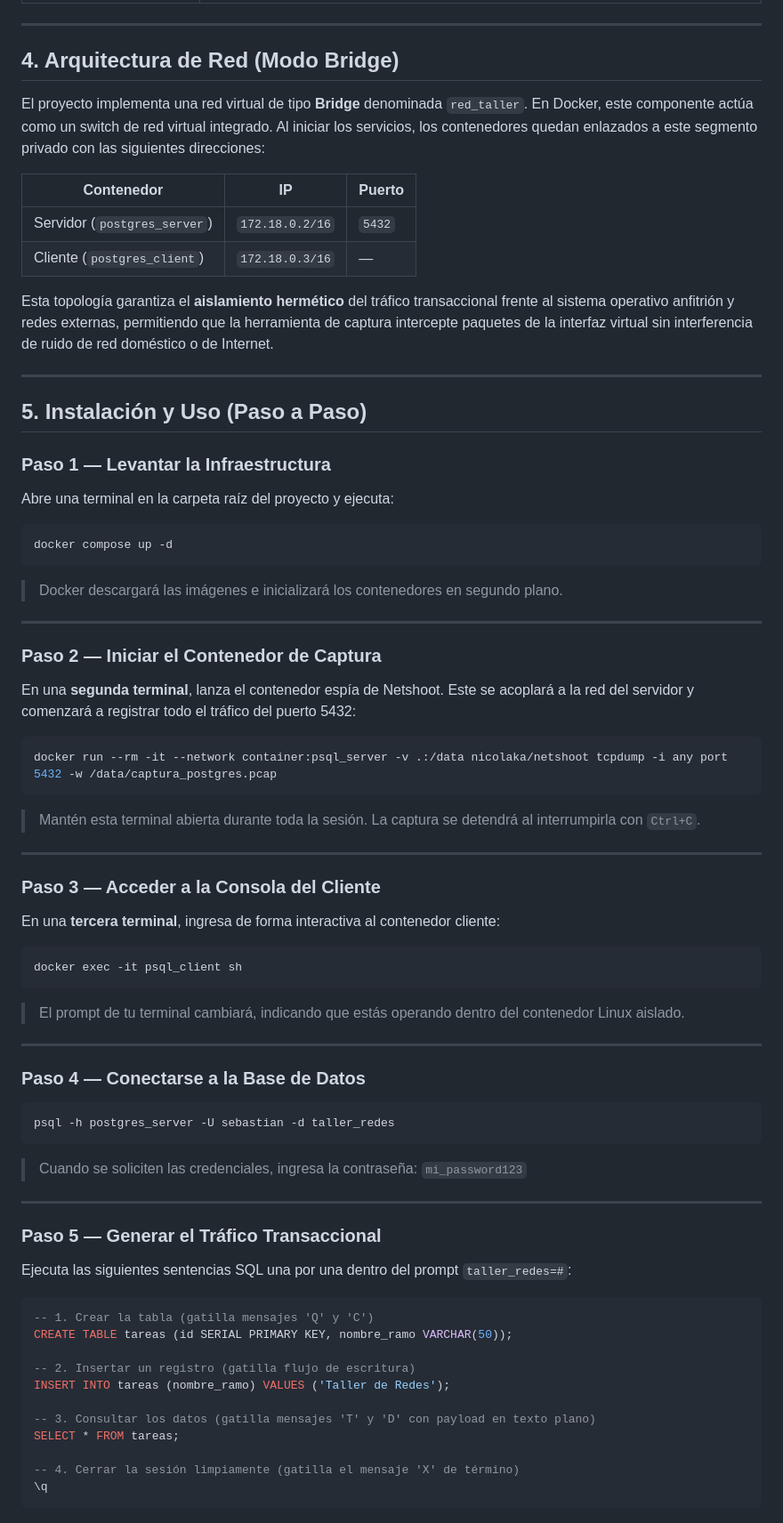
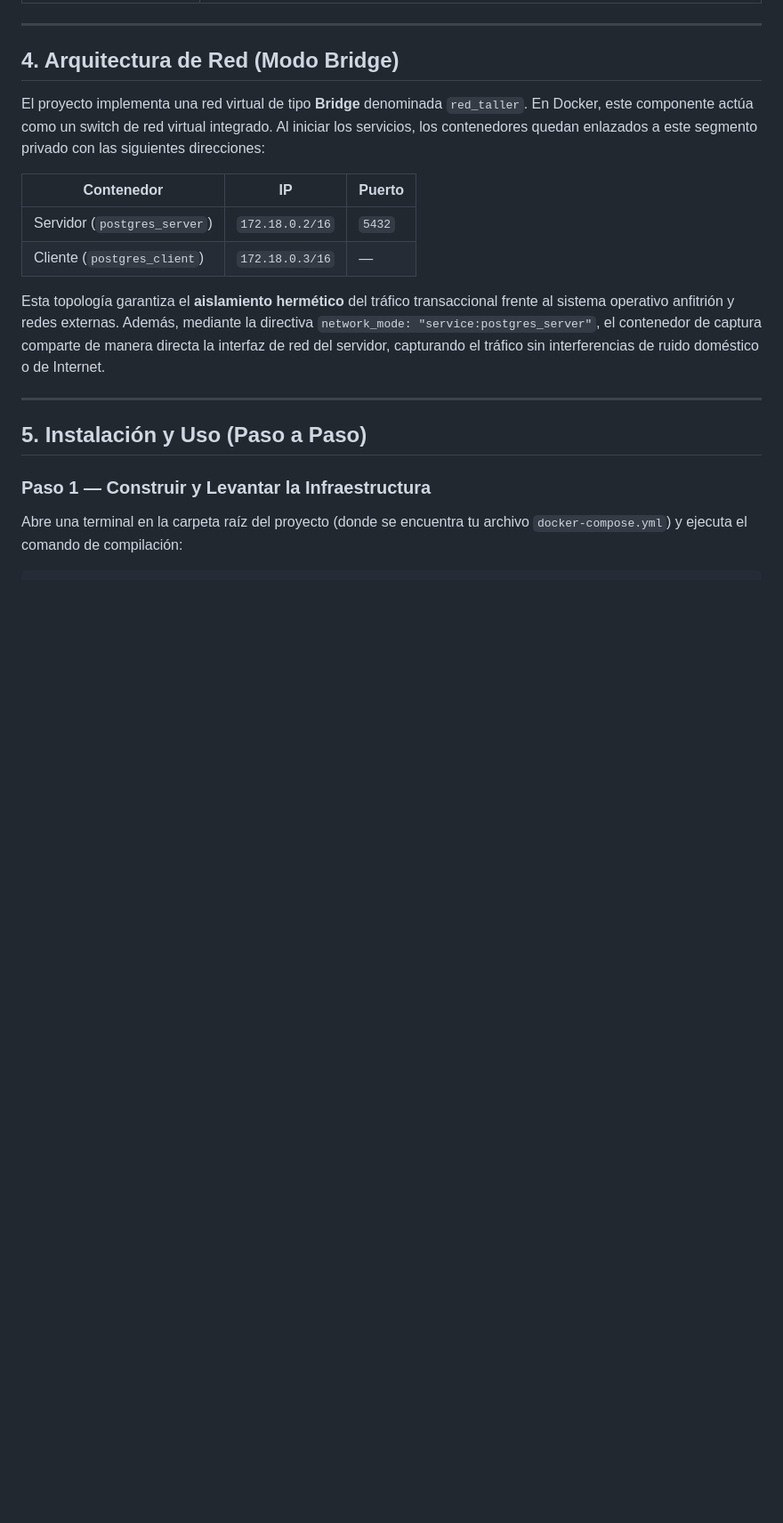
Before and after one commit to valemiauz/Taller-redes-tarea02, a Markdown page: README.md, the part around one of its changes. Shown at 89% size. Rendered like a GitHub page; blank space fills up the shorter version.

Commit message:
Reestructurando todo para basarnos en archivos dockerfile para las imagenes de docker

````diff
--- a/README.md
+++ b/README.md
@@ -57,73 +60,14 @@ El proyecto implementa una red virtual de tipo **Bridge** denominada `red_taller
 | Servidor (`postgres_server`) | `172.18.0.2/16` | `5432` |
 | Cliente (`postgres_client`) | `172.18.0.3/16` | — |
 
-Esta topología garantiza el **aislamiento hermético** del tráfico transaccional frente al sistema operativo anfitrión y redes externas, permitiendo que la herramienta de captura intercepte paquetes de la interfaz virtual sin interferencia de ruido de red doméstico o de Internet.
+Esta topología garantiza el **aislamiento hermético** del tráfico transaccional frente al sistema operativo anfitrión y redes externas. Además, mediante la directiva `network_mode: "service:postgres_server"`, el contenedor de captura comparte de manera directa la interfaz de red del servidor, capturando el tráfico sin interferencias de ruido doméstico o de Internet.
 
 ---
 
 ## 5. Instalación y Uso (Paso a Paso)
 
-### Paso 1 — Levantar la Infraestructura
+### Paso 1 — Construir y Levantar la Infraestructura
 
-Abre una terminal en la carpeta raíz del proyecto y ejecuta:
+Abre una terminal en la carpeta raíz del proyecto (donde se encuentra tu archivo `docker-compose.yml`) y ejecuta el comando de compilación:
 
 ```bash
-docker compose up -d
-```
-
-> Docker descargará las imágenes e inicializará los contenedores en segundo plano.
-
----
-
-### Paso 2 — Iniciar el Contenedor de Captura
-
-En una **segunda terminal**, lanza el contenedor espía de Netshoot. Este se acoplará a la red del servidor y comenzará a registrar todo el tráfico del puerto 5432:
-
-```bash
-docker run --rm -it --network container:psql_server -v .:/data nicolaka/netshoot tcpdump -i any port 5432 -w /data/captura_postgres.pcap
-```
-
-> Mantén esta terminal abierta durante toda la sesión. La captura se detendrá al interrumpirla con `Ctrl+C`.
-
----
-
-### Paso 3 — Acceder a la Consola del Cliente
-
-En una **tercera terminal**, ingresa de forma interactiva al contenedor cliente:
-
-```bash
-docker exec -it psql_client sh
-```
-
-> El prompt de tu terminal cambiará, indicando que estás operando dentro del contenedor Linux aislado.
-
----
-
-### Paso 4 — Conectarse a la Base de Datos
-
-```bash
-psql -h postgres_server -U sebastian -d taller_redes
-```
-
-> Cuando se soliciten las credenciales, ingresa la contraseña: `mi_password123`
-
----
-
-### Paso 5 — Generar el Tráfico Transaccional
-
-Ejecuta las siguientes sentencias SQL una por una dentro del prompt `taller_redes=#`:
-
-```sql
--- 1. Crear la tabla (gatilla mensajes 'Q' y 'C')
-CREATE TABLE tareas (id SERIAL PRIMARY KEY, nombre_ramo VARCHAR(50));
-
--- 2. Insertar un registro (gatilla flujo de escritura)
-INSERT INTO tareas (nombre_ramo) VALUES ('Taller de Redes');
-
--- 3. Consultar los datos (gatilla mensajes 'T' y 'D' con payload en texto plano)
-SELECT * FROM tareas;
-
--- 4. Cerrar la sesión limpiamente (gatilla el mensaje 'X' de término)
-\q
-```
-
````
Also changed, not shown: other parts of README.md (+10 -33 lines).
